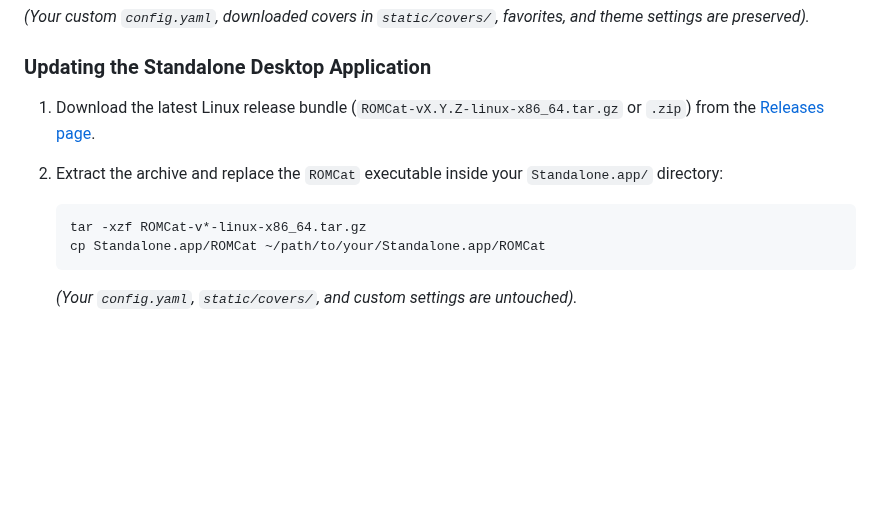
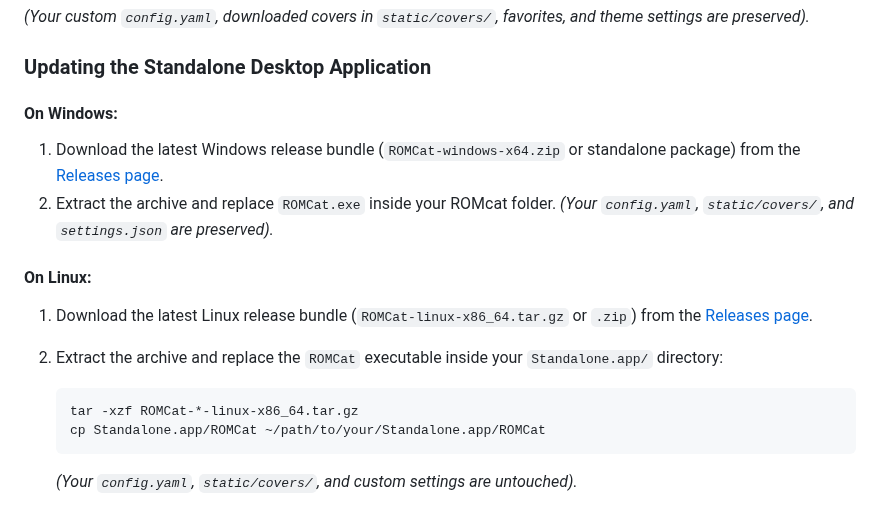
Before and after one commit to PlasmaDrifter/Emulator-Web-Catelog, a Markdown page: README.md, the part around one of its changes. Rendered like a GitHub page; blank space fills up the shorter version.

````diff
--- a/README.md
+++ b/README.md
@@ -219,10 +241,16 @@ systemctl --user restart romcat.service
 
 ### Updating the Standalone Desktop Application
 
-1. Download the latest Linux release bundle (`ROMCat-vX.Y.Z-linux-x86_64.tar.gz` or `.zip`) from the [Releases page](https://github.com/PlasmaDrifter/Emulator-Web-Catelog/releases).
+#### On Windows:
+1. Download the latest Windows release bundle (`ROMCat-windows-x64.zip` or standalone package) from the [Releases page](https://github.com/PlasmaDrifter/Emulator-Web-Catelog/releases).
+2. Extract the archive and replace `ROMCat.exe` inside your ROMcat folder.
+   *(Your `config.yaml`, `static/covers/`, and `settings.json` are preserved).*
+
+#### On Linux:
+1. Download the latest Linux release bundle (`ROMCat-linux-x86_64.tar.gz` or `.zip`) from the [Releases page](https://github.com/PlasmaDrifter/Emulator-Web-Catelog/releases).
 2. Extract the archive and replace the `ROMCat` executable inside your `Standalone.app/` directory:
    ```bash
-   tar -xzf ROMCat-v*-linux-x86_64.tar.gz
+   tar -xzf ROMCat-*-linux-x86_64.tar.gz
    cp Standalone.app/ROMCat ~/path/to/your/Standalone.app/ROMCat
    ```
    *(Your `config.yaml`, `static/covers/`, and custom settings are untouched).*
````
Also changed, not shown: other parts of README.md (+41 -19 lines).
